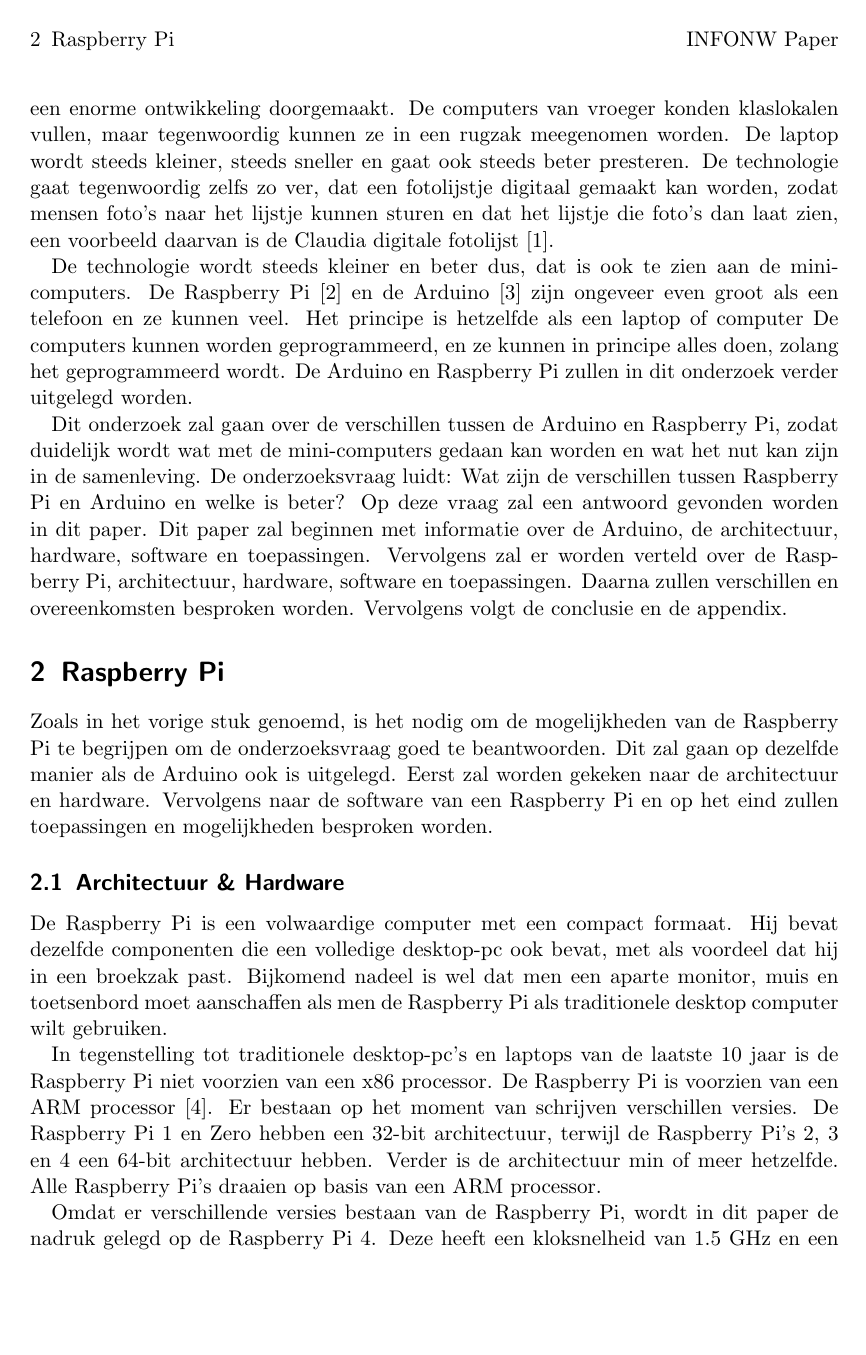
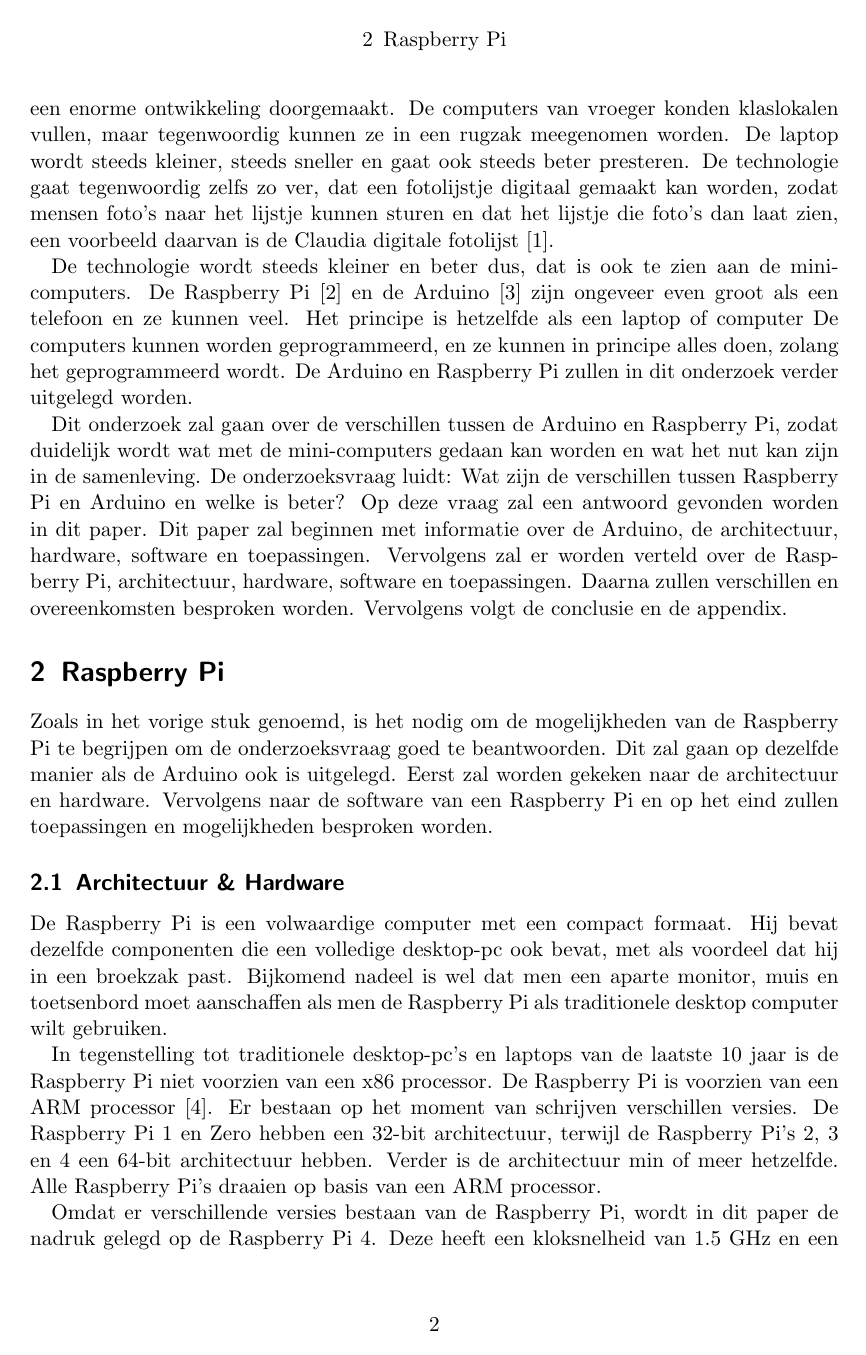
Before and after one commit to LuukBerkers/infonw-paper, a LaTeX paper (raspberry-pi.tex): page 2 of 5. Compiled offline with pdfLaTeX.

Commit message:
fixed no page numbers

```diff
--- a/raspberry-pi.tex
+++ b/raspberry-pi.tex
@@ -4,7 +4,6 @@
 \usepackage{graphicx}
 \graphicspath{{./afbeeldingen/}}
 \usepackage[automark]{scrlayer-scrpage}
-\clearpairofpagestyles
 \usepackage[style=ieee]{biblatex}
 \addbibresource{raspberry-pi.bib}
 \title{Vergelijking het Raspberry Pi- en Arduinoplatform}
@@ -15,8 +14,6 @@
     6675522 \and Kenneth Man 6007767 \and Herman Horneman 6897630
 }
 \date{28 oktober 2019}
-\ihead{\rightmark}
-\ohead{INFONW Paper}
 \addtokomafont{pagehead}{\upshape}
 
 \begin{document}
```
Also changed, not shown: raspberry-pi.pdf.
